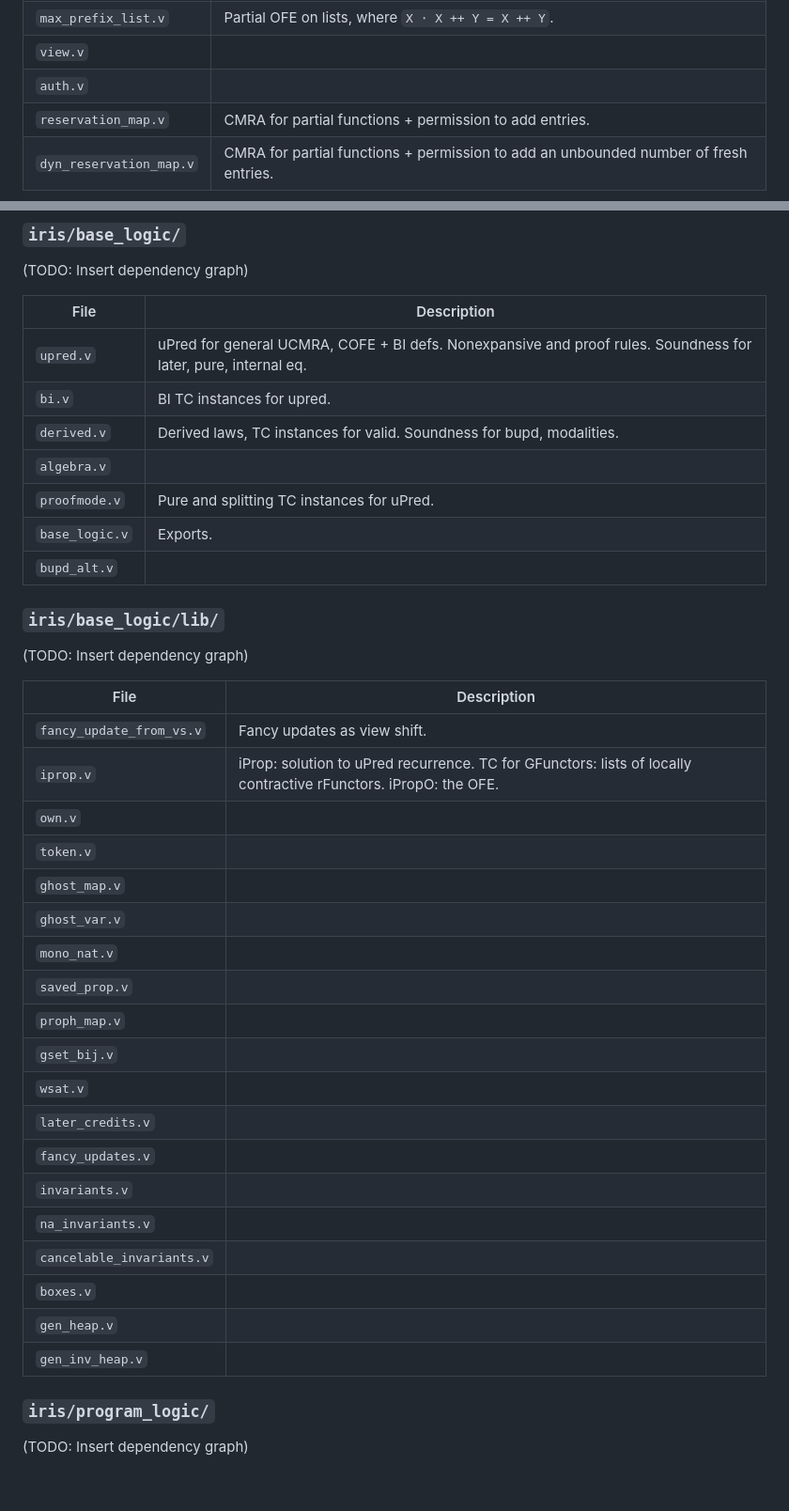
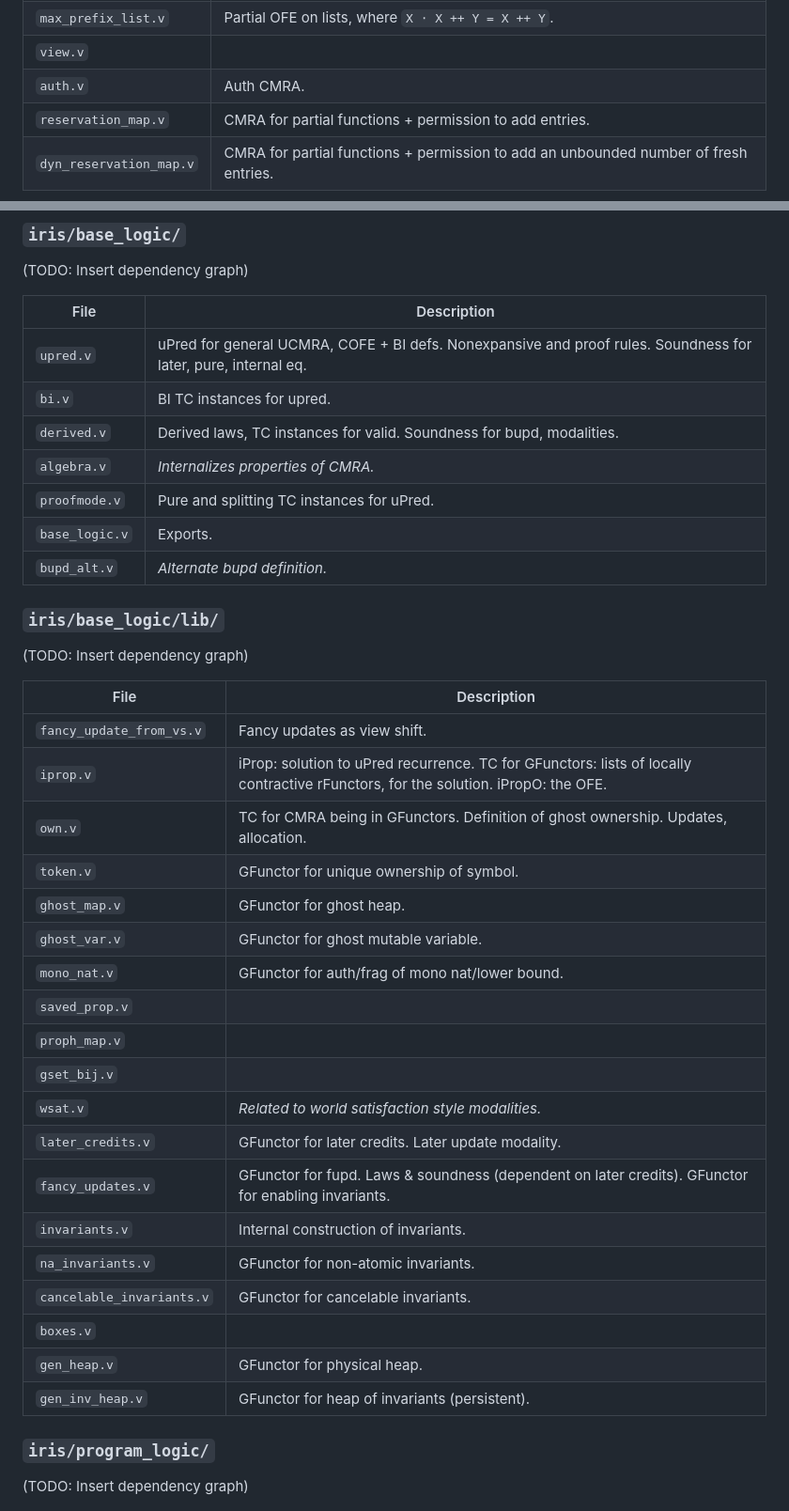
Before and after one commit to markusdemedeiros/markusdemedeiros.github.io, a Markdown page: posts/eileen.md, 2 parts joined by grey strips. Shown at 94% size. GitHub-like rendering; blank space fills up the shorter version.

Commit message:
checkpoint

```diff
--- a/posts/eileen.md
+++ b/posts/eileen.md
@@ -105,7 +105,7 @@ This is far from a complete summary of the Iris development, but I feel that it
 | `agree.v`               | Agreement OFE: Lists are n-equiv when each element has an n-equiv counterpart.                                                    |
 | `max_prefix_list.v`     | Partial OFE on lists, where `X ⋅ X ++ Y = X ++ Y`.                                                                                |
 | `view.v`                |                                                                                                                                   |
-| `auth.v`                |                                                                                                                                   |
+| `auth.v`                | Auth CMRA.                                                                                                                        |
 | `reservation_map.v`     | CMRA for partial functions + permission to add entries.                                                                           |
 | `dyn_reservation_map.v` | CMRA for partial functions + permission to add an unbounded number of fresh entries.                                              |
 
@@ -182,36 +182,36 @@ This is far from a complete summary of the Iris development, but I feel that it
 | `upred.v`      | uPred for general UCMRA, COFE + BI defs. Nonexpansive and proof rules. Soundness for later, pure, internal eq. |
 | `bi.v`         | BI TC instances for upred.                                                                                     |
 | `derived.v`    | Derived laws, TC instances for valid. Soundness for bupd, modalities.                                          |
-| `algebra.v`    |                                                                                                                |
+| `algebra.v`    | *Internalizes properties of CMRA.*                                                                             |
 | `proofmode.v`  | Pure and splitting TC instances for uPred.                                                                     |
 | `base_logic.v` | Exports.                                                                                                       |
-| `bupd_alt.v`   |                                                                                                                |
+| `bupd_alt.v`   | *Alternate bupd definition.*                                                                                   |
 
 ### ``iris/base_logic/lib/``
 
 (TODO: Insert dependency graph)
 
-| File                      | Description                                                                                                     |
-|---------------------------|-----------------------------------------------------------------------------------------------------------------|
-| `fancy_update_from_vs.v`  | Fancy updates as view shift.                                                                                    |
-| `iprop.v`                 | iProp: solution to uPred recurrence. TC for GFunctors: lists of locally contractive rFunctors. iPropO: the OFE. |
-| `own.v`                   |                                                                                                                 |
-| `token.v`                 |                                                                                                                 |
-| `ghost_map.v`             |                                                                                                                 |
-| `ghost_var.v`             |                                                                                                                 |
-| `mono_nat.v`              |                                                                                                                 |
-| `saved_prop.v`            |                                                                                                                 |
-| `proph_map.v`             |                                                                                                                 |
-| `gset_bij.v`              |                                                                                                                 |
-| `wsat.v`                  |                                                                                                                 |
-| `later_credits.v`         |                                                                                                                 |
-| `fancy_updates.v`         |                                                                                                                 |
-| `invariants.v`            |                                                                                                                 |
-| `na_invariants.v`         |                                                                                                                 |
-| `cancelable_invariants.v` |                                                                                                                 |
-| `boxes.v`                 |                                                                                                                 |
-| `gen_heap.v`              |                                                                                                                 |
-| `gen_inv_heap.v`          |                                                                                                                 |
+| File                      | Description                                                                                                                       |
+|---------------------------|-----------------------------------------------------------------------------------------------------------------------------------|
+| `fancy_update_from_vs.v`  | Fancy updates as view shift.                                                                                                      |
+| `iprop.v`                 | iProp: solution to uPred recurrence. TC for GFunctors: lists of locally contractive rFunctors, for the solution. iPropO: the OFE. |
+| `own.v`                   | TC for CMRA being in GFunctors. Definition of ghost ownership. Updates, allocation.                                               |
+| `token.v`                 | GFunctor for unique ownership of symbol.                                                                                          |
+| `ghost_map.v`             | GFunctor for ghost heap.                                                                                                          |
+| `ghost_var.v`             | GFunctor for ghost mutable variable.                                                                                              |
+| `mono_nat.v`              | GFunctor for auth/frag of mono nat/lower bound.                                                                                   |
+| `saved_prop.v`            |                                                                                                                                   |
+| `proph_map.v`             |                                                                                                                                   |
+| `gset_bij.v`              |                                                                                                                                   |
+| `wsat.v`                  | *Related to world satisfaction style modalities.*                                                                                 |
+| `later_credits.v`         | GFunctor for later credits. Later update modality.                                                                                |
+| `fancy_updates.v`         | GFunctor for fupd. Laws & soundness (dependent on later credits). GFunctor for enabling invariants.                               |
+| `invariants.v`            | Internal construction of invariants.                                                                                              |
+| `na_invariants.v`         | GFunctor for non-atomic invariants.                                                                                               |
+| `cancelable_invariants.v` | GFunctor for cancelable invariants.                                                                                               |
+| `boxes.v`                 |                                                                                                                                   |
+| `gen_heap.v`              | GFunctor for physical heap.                                                                                                       |
+| `gen_inv_heap.v`          | GFunctor for heap of invariants (persistent).                                                                                     |
 
 ### ``iris/program_logic/``
 
```
